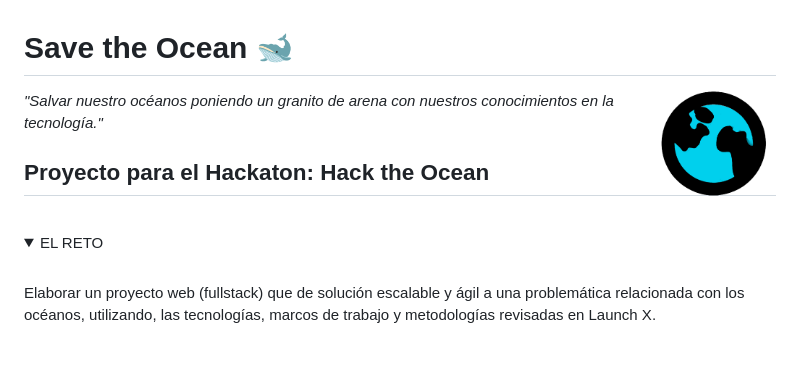
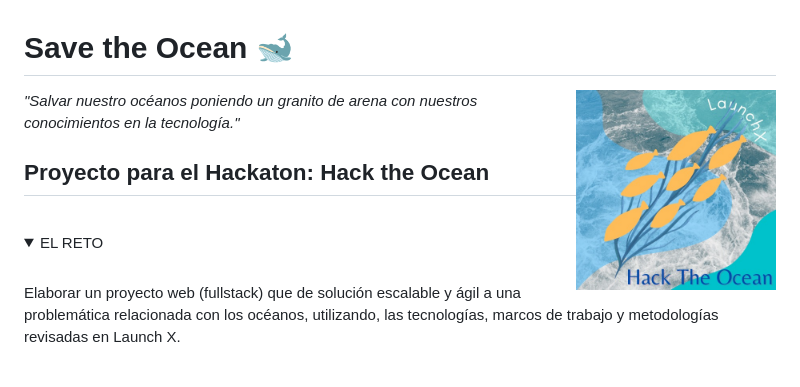
Before and after one commit to doguedogue/savetheocean, a Markdown page: README.md, the part around the change. GitHub-like rendering; pictures changed too: shared/img/logohto.jpeg (added); folded sections open.

Commit message:
add luz img

```diff
--- a/README.md
+++ b/README.md
@@ -1,6 +1,6 @@
 # Save the Ocean 🐋
 
-<img align='right' src="./shared/img/logo.png" alt="Save the Ocean" width="120"/>
+<img align='right' src="./shared/img/logohto.jpeg" alt="Save the Ocean" width="200" style="border-radius: 10%;"/>
 
 _"Salvar nuestro océanos poniendo un granito de arena con nuestros conocimientos en la tecnología."_
 
```
